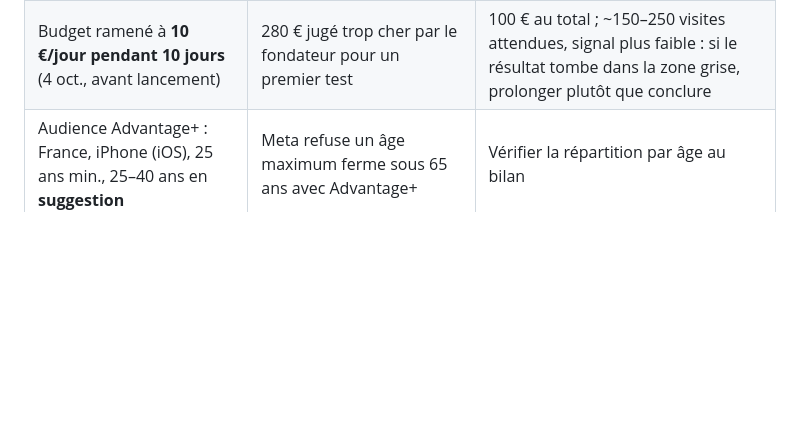
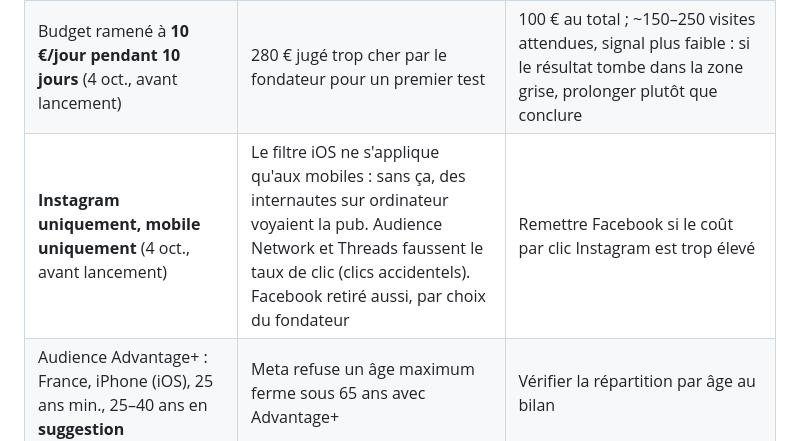
Before and after one commit to guillim/chapitreun, a Markdown page: JOURNAL.md, the part around the change. GitHub-like rendering; blank space fills up the shorter version.

Commit message:
Ciblage : Instagram et mobile uniquement (#48)
Claude-Session: https://claude.ai/code/session_01HsVDdYZp9dkLzEWZ2qkJMn

Co-authored-by: Claude <noreply@anthropic.com>

```diff
--- a/JOURNAL.md
+++ b/JOURNAL.md
@@ -297,6 +297,7 @@ Les citations sont les demandes du fondateur, raccourcies.
 | Campagne « Ventes » optimisée sur **`InitiateCheckout`**, pas `Purchase` | Pixel neuf, aucun achat réel : Meta ne peut pas apprendre sur `Purchase` à 20 €/jour | Passer sur `Purchase` si les achats dépassent ~10 par semaine |
 | **20 €/jour** au niveau campagne, une seule audience large | Haut de la fourchette du plan (15–20 €/jour, 300–500 € au total) ; 4 à 5 pubs dans un seul ensemble pour que Meta répartisse | 280 € sur 14 jours |
 | Budget ramené à **10 €/jour pendant 10 jours** (4 oct., avant lancement) | 280 € jugé trop cher par le fondateur pour un premier test | 100 € au total ; ~150–250 visites attendues, signal plus faible : si le résultat tombe dans la zone grise, prolonger plutôt que conclure |
+| **Instagram uniquement, mobile uniquement** (4 oct., avant lancement) | Le filtre iOS ne s'applique qu'aux mobiles : sans ça, des internautes sur ordinateur voyaient la pub. Audience Network et Threads faussent le taux de clic (clics accidentels). Facebook retiré aussi, par choix du fondateur | Remettre Facebook si le coût par clic Instagram est trop élevé |
 | Audience Advantage+ : France, iPhone (iOS), 25 ans min., 25–40 ans en **suggestion** | Meta refuse un âge maximum ferme sous 65 ans avec Advantage+ | Vérifier la répartition par âge au bilan |
 | Bouton **« Commander »** (`ORDER_NOW`) | « Précommander » n'existe pas chez Meta | — |
 | Visuels **v3** refaits d'après les benchmarks 2026 (3 oct. soir) | Une idée par visuel, titre court et grand, visage ou livre en mains, texte < 20 %, zones sûres 9:16 | Comparer au bilan le CTR des trois ; si tout est < 0,8 %, c'est le message, pas la mise en page |
```
Also changed, not shown: TODO-marketing.md (+3 -0 lines).
